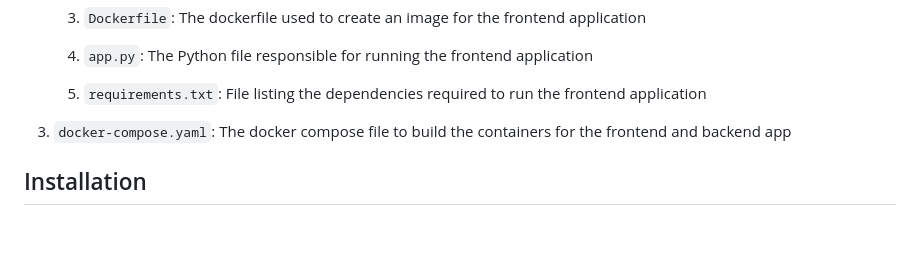
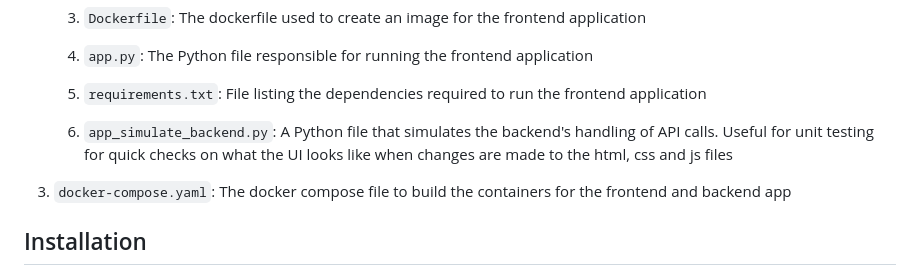
Before and after one commit to hu1q1/DSA3101-Project, a Markdown page: README.md, the part around the change. GitHub-like rendering; blank space fills up the shorter version.

```diff
--- a/README.md
+++ b/README.md
@@ -36,6 +36,7 @@ Secondary Objectives
    3) `Dockerfile`: The dockerfile used to create an image for the frontend application
    4) `app.py`: The Python file responsible for running the frontend application
    5) `requirements.txt`: File listing the dependencies required to run the frontend application
+   6) `app_simulate_backend.py`: A Python file that simulates the backend's handling of API calls. Useful for unit testing for quick checks on what the UI looks like when changes are made to the html, css and js files
 
 4) `docker-compose.yaml`: The docker compose file to build the containers for the frontend and backend app
 
```
